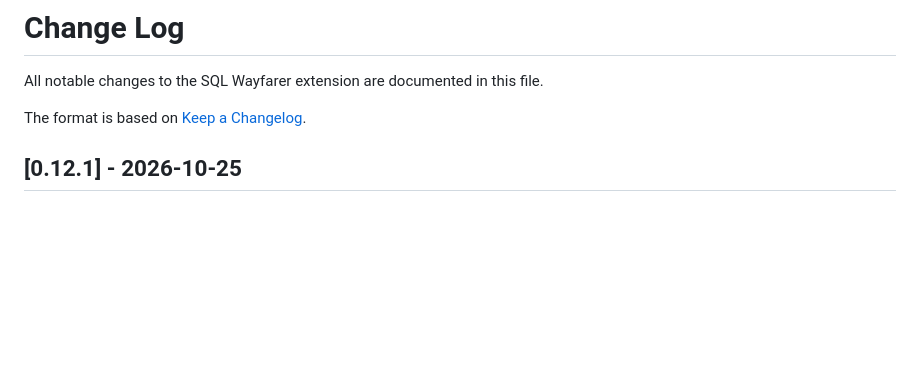
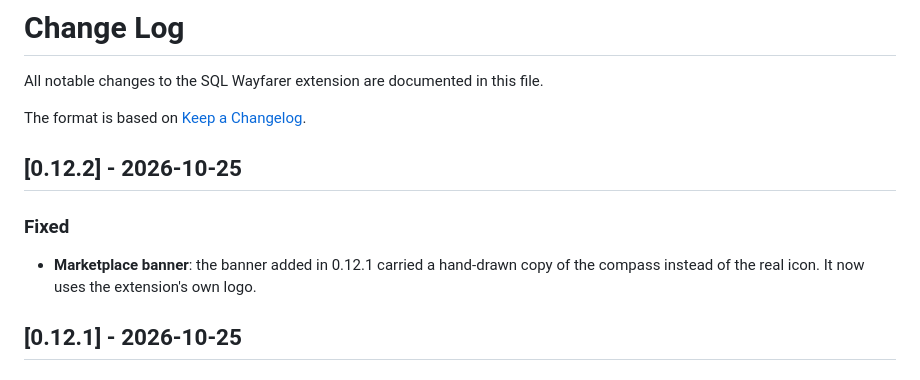
Before and after one commit to INTARYNX/sqlwayfarer, a Markdown page: CHANGELOG.md, the part around the change. GitHub-like rendering; blank space fills up the shorter version.

Commit message:
Put the real logo on the Marketplace banner
The banner shipped in 0.12.1 carried a hand-drawn copy of the compass
instead of the extension's own icon - the icon has a transparent
background, so there was no reason not to use it.

```diff
--- a/CHANGELOG.md
+++ b/CHANGELOG.md
@@ -3,6 +3,12 @@
 All notable changes to the SQL Wayfarer extension are documented in this file.
 
 The format is based on [Keep a Changelog](http://keepachangelog.com/).
+
+## [0.12.2] - 2026-10-25
+
+### Fixed
+
+- **Marketplace banner**: the banner added in 0.12.1 carried a hand-drawn copy of the compass instead of the real icon. It now uses the extension's own logo.
 
 ## [0.12.1] - 2026-10-25
 
```
Also changed, not shown: images/banner.png, 2 other files.
